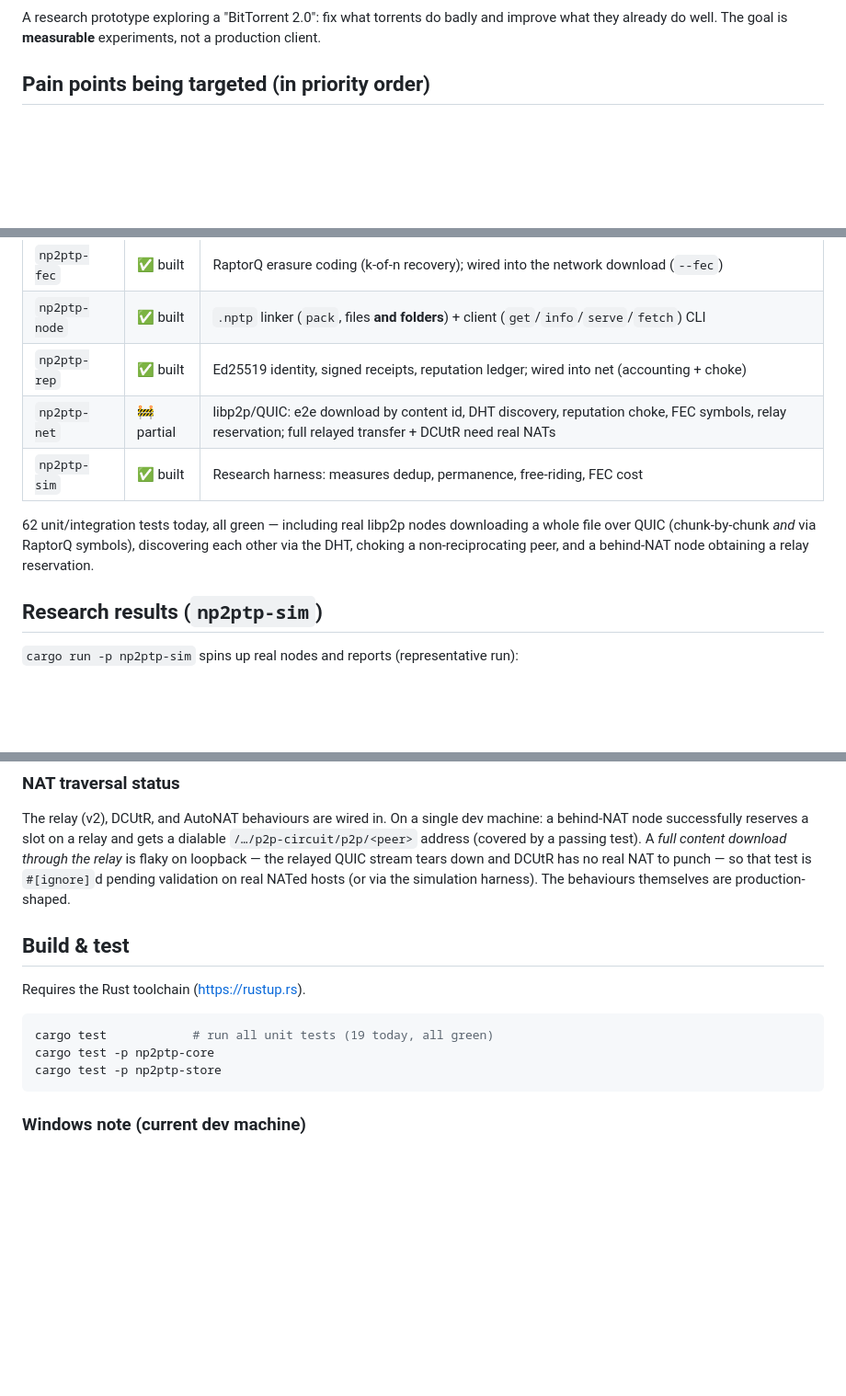
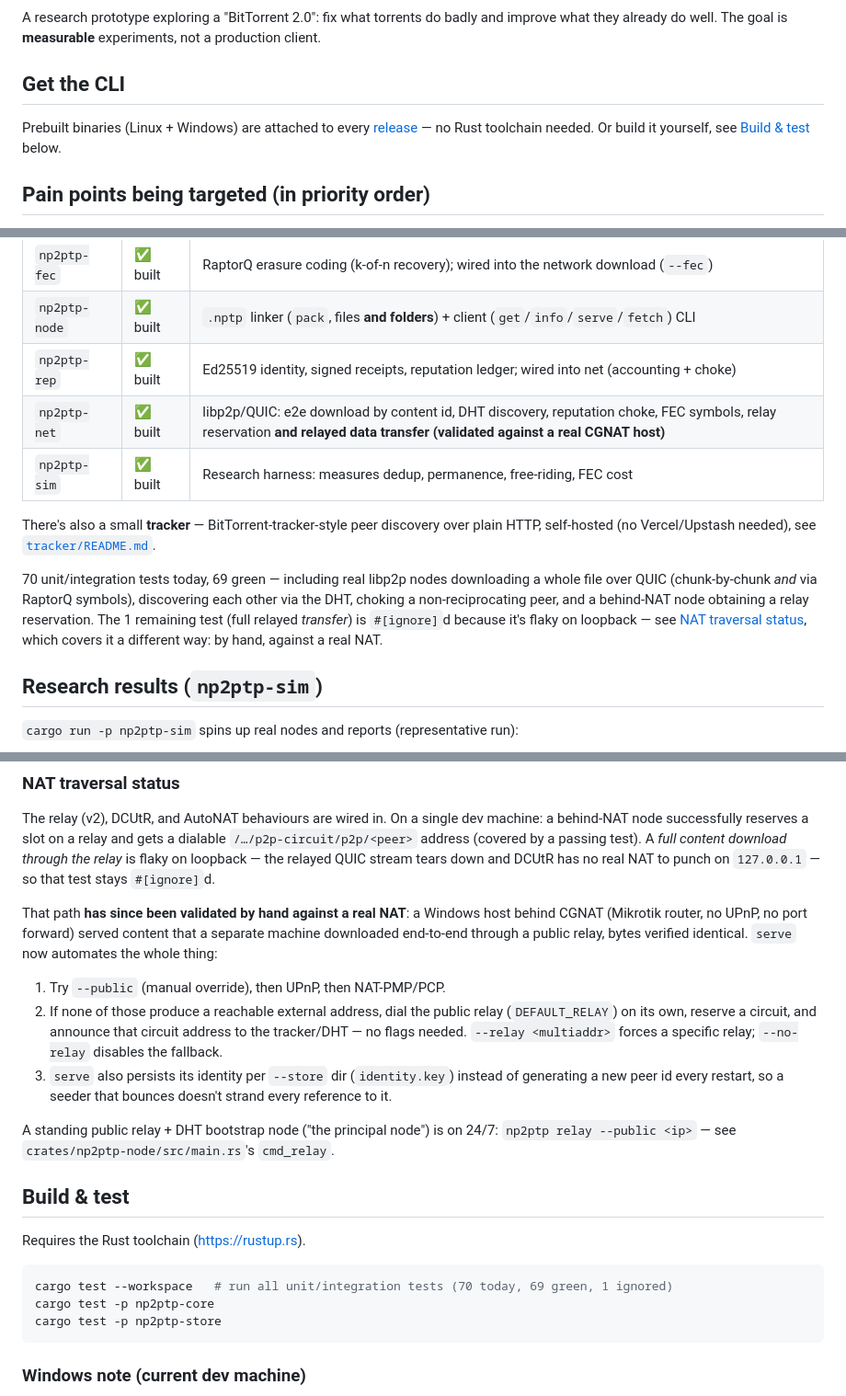
Before and after one commit to LuanBogoqb/np2ptp, a Markdown page: README.md, 3 parts joined by grey strips. Shown at 92% size. Rendered like a GitHub page; blank space fills up the shorter version.

Commit message:
Update README: reflect real-NAT relay validation, add release badges
- Crates table + test counts were stale (62 vs 19 disagreed with each
  other); now both say 70 (69 green, 1 intentionally ignored).
- NAT traversal section: the relayed-transfer path is no longer just
  "wired in" — it's been validated by hand against a real CGNAT host,
  and `serve` automates the whole public/UPnP/NAT-PMP/relay fallback
  chain with no flags needed.
- Removed the stale "NAT traversal is the next milestone" line.
- Added a tracker mention (was undocumented at the top level) and a
  "Get the CLI" section pointing at GitHub Releases now that the
  release workflow publishes prebuilt Linux/Windows binaries.

Co-Authored-By: Claude Sonnet 5 <noreply@anthropic.com>

````diff
--- a/README.md
+++ b/README.md
@@ -3,6 +6,12 @@
 A research prototype exploring a "BitTorrent 2.0": fix what torrents do badly and
 improve what they already do well. The goal is **measurable** experiments, not a
 production client.
+
+## Get the CLI
+
+Prebuilt binaries (Linux + Windows) are attached to every
+[release](https://github.com/LuanBogoqb/np2ptp/releases/latest) — no Rust toolchain
+needed. Or build it yourself, see [Build & test](#build--test) below.
 
 ## Pain points being targeted (in priority order)
 
@@ -30,13 +39,18 @@ measures whether any of it actually beats a baseline.
 | `np2ptp-fec`    | ✅ built     | RaptorQ erasure coding (k-of-n recovery); wired into the network download (`--fec`) |
 | `np2ptp-node`   | ✅ built     | `.nptp` linker (`pack`, files **and folders**) + client (`get`/`info`/`serve`/`fetch`) CLI |
 | `np2ptp-rep`    | ✅ built     | Ed25519 identity, signed receipts, reputation ledger; wired into net (accounting + choke) |
-| `np2ptp-net`    | 🚧 partial   | libp2p/QUIC: e2e download by content id, DHT discovery, reputation choke, FEC symbols, relay reservation; full relayed transfer + DCUtR need real NATs |
+| `np2ptp-net`    | ✅ built     | libp2p/QUIC: e2e download by content id, DHT discovery, reputation choke, FEC symbols, relay reservation **and relayed data transfer (validated against a real CGNAT host)** |
 | `np2ptp-sim`    | ✅ built     | Research harness: measures dedup, permanence, free-riding, FEC cost |
 
-62 unit/integration tests today, all green — including real libp2p nodes downloading a
+There's also a small **tracker** — BitTorrent-tracker-style peer discovery over plain
+HTTP, self-hosted (no Vercel/Upstash needed), see [`tracker/README.md`](tracker/README.md).
+
+70 unit/integration tests today, 69 green — including real libp2p nodes downloading a
 whole file over QUIC (chunk-by-chunk *and* via RaptorQ symbols), discovering each other
 via the DHT, choking a non-reciprocating peer, and a behind-NAT node obtaining a relay
-reservation.
+reservation. The 1 remaining test (full relayed *transfer*) is `#[ignore]`d because it's
+flaky on loopback — see [NAT traversal status](#nat-traversal-status), which covers it a
+different way: by hand, against a real NAT.
 
 ## Research results (`np2ptp-sim`)
 
@@ -63,15 +77,31 @@ The relay (v2), DCUtR, and AutoNAT behaviours are wired in. On a single dev mach
 a behind-NAT node successfully reserves a slot on a relay and gets a dialable
 `/…/p2p-circuit/p2p/<peer>` address (covered by a passing test). A *full content
 download through the relay* is flaky on loopback — the relayed QUIC stream tears down and
-DCUtR has no real NAT to punch — so that test is `#[ignore]`d pending validation on real
-NATed hosts (or via the simulation harness). The behaviours themselves are production-shaped.
+DCUtR has no real NAT to punch on `127.0.0.1` — so that test stays `#[ignore]`d.
+
+That path **has since been validated by hand against a real NAT**: a Windows host behind
+CGNAT (Mikrotik router, no UPnP, no port forward) served content that a separate machine
+downloaded end-to-end through a public relay, bytes verified identical. `serve` now
+automates the whole thing:
+
+1. Try `--public` (manual override), then UPnP, then NAT-PMP/PCP.
+2. If none of those produce a reachable external address, dial the public relay
+   (`DEFAULT_RELAY`) on its own, reserve a circuit, and announce that circuit address
+   to the tracker/DHT — no flags needed. `--relay <multiaddr>` forces a specific relay;
+   `--no-relay` disables the fallback.
+3. `serve` also persists its identity per `--store` dir (`identity.key`) instead of
+   generating a new peer id every restart, so a seeder that bounces doesn't strand every
+   reference to it.
+
+A standing public relay + DHT bootstrap node ("the principal node") is on 24/7:
+`np2ptp relay --public <ip>` — see `crates/np2ptp-node/src/main.rs`'s `cmd_relay`.
 
 ## Build & test
 
 Requires the Rust toolchain (https://rustup.rs).
 
 ```sh
-cargo test            # run all unit tests (19 today, all green)
+cargo test --workspace   # run all unit/integration tests (70 today, 69 green, 1 ignored)
 cargo test -p np2ptp-core
 cargo test -p np2ptp-store
 ```
````
Also changed, not shown: other parts of README.md (+5 -2 lines).
